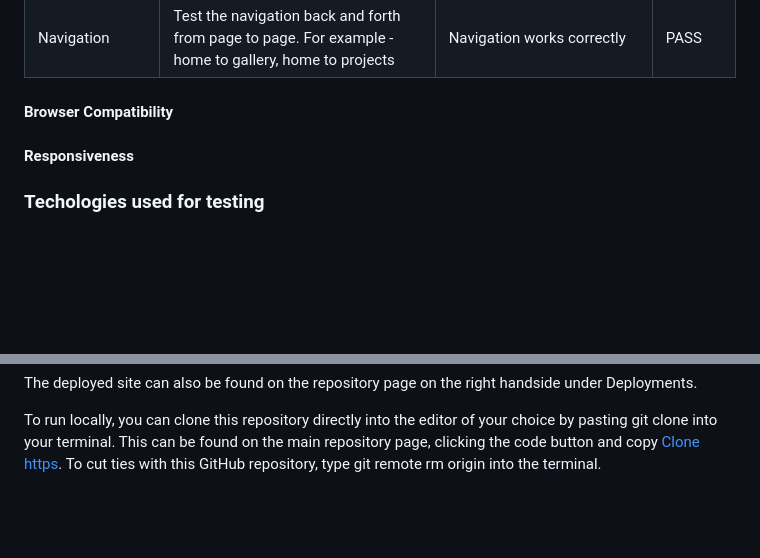
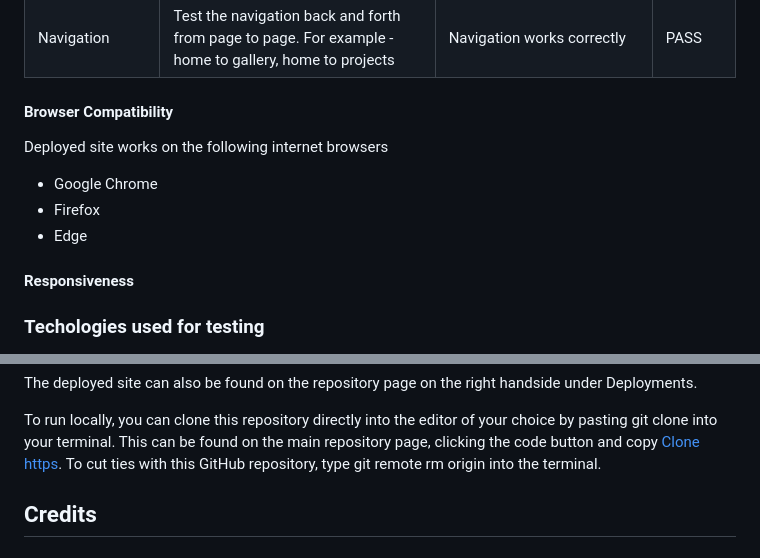
Before and after one commit to Richardbrown85/creative-wave-design, a Markdown page: README.md, 2 parts joined by grey strips. Rendered like a GitHub page; blank space fills up the shorter version.

Commit message:
added browser compatibilty to readme.

```diff
--- a/README.md
+++ b/README.md
@@ -194,6 +194,11 @@ Testing was conducted on the deployed site through Github.
 
 #### Browser Compatibility
 
+Deployed site works on the following internet browsers
+- Google Chrome
+- Firefox
+- Edge
+
 #### Responsiveness
 
 ### Techologies used for testing
@@ -254,3 +259,5 @@ These are the steps that can be taken to deploy the page on GitHub pages from it
 The deployed site can also be found on the repository page on the right handside under Deployments.
 
 To run locally, you can clone this repository directly into the editor of your choice by pasting git clone into your terminal. This can be found on the main repository page, clicking the code button and copy [Clone https](https://github.com/Richardbrown85/creative-wave-design-website.git). To cut ties with this GitHub repository, type git remote rm origin into the terminal.
+
+## Credits
```
